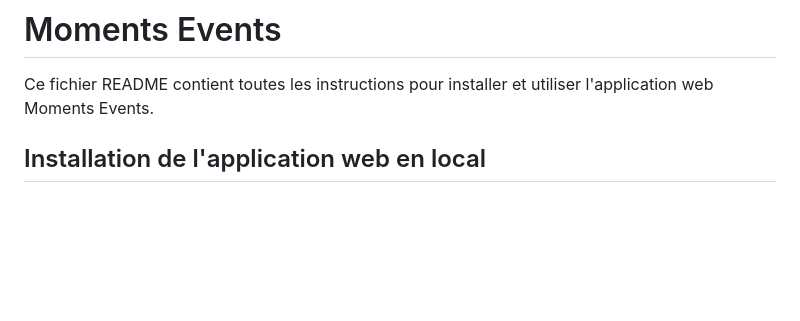
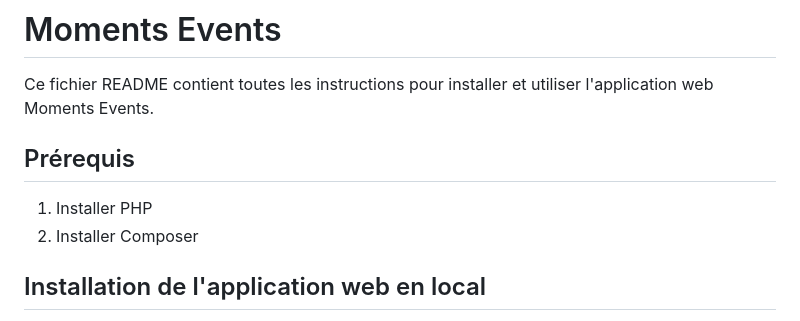
Before and after one commit to ellicacy/Grep, a Markdown page: MomentsEventsV1.0.0-main/README.md, the part around the change. Drawn GitHub-style; blank space fills up the shorter version.

```diff
--- a/MomentsEventsV1.0.0-main/README.md
+++ b/MomentsEventsV1.0.0-main/README.md
@@ -1,6 +1,10 @@
 # Moments Events
 
 Ce fichier README contient toutes les instructions pour installer et utiliser l'application web Moments Events.
+
+## Prérequis
+1. Installer PHP
+2. Installer Composer
 
 ## Installation de l'application web en local
 
```
